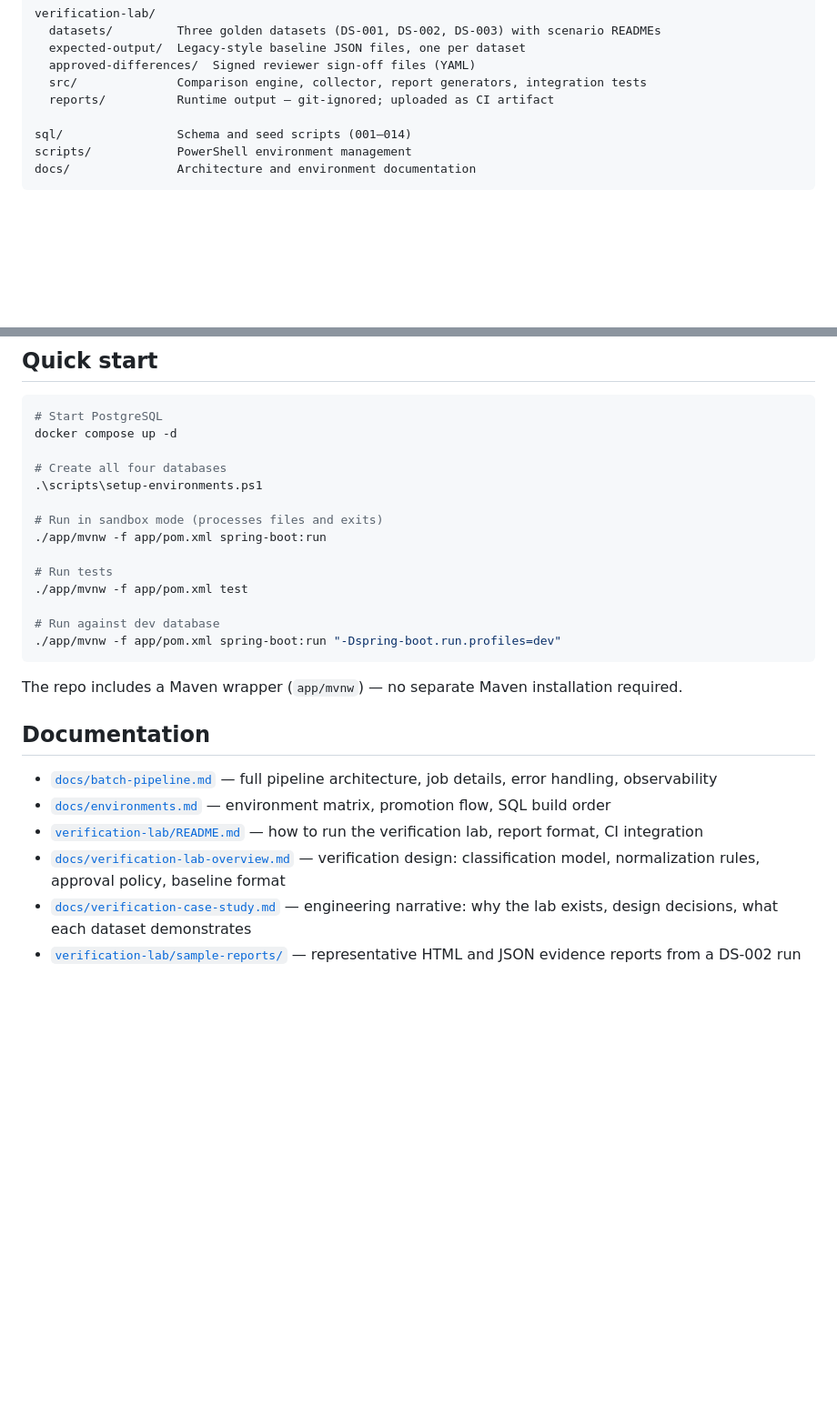
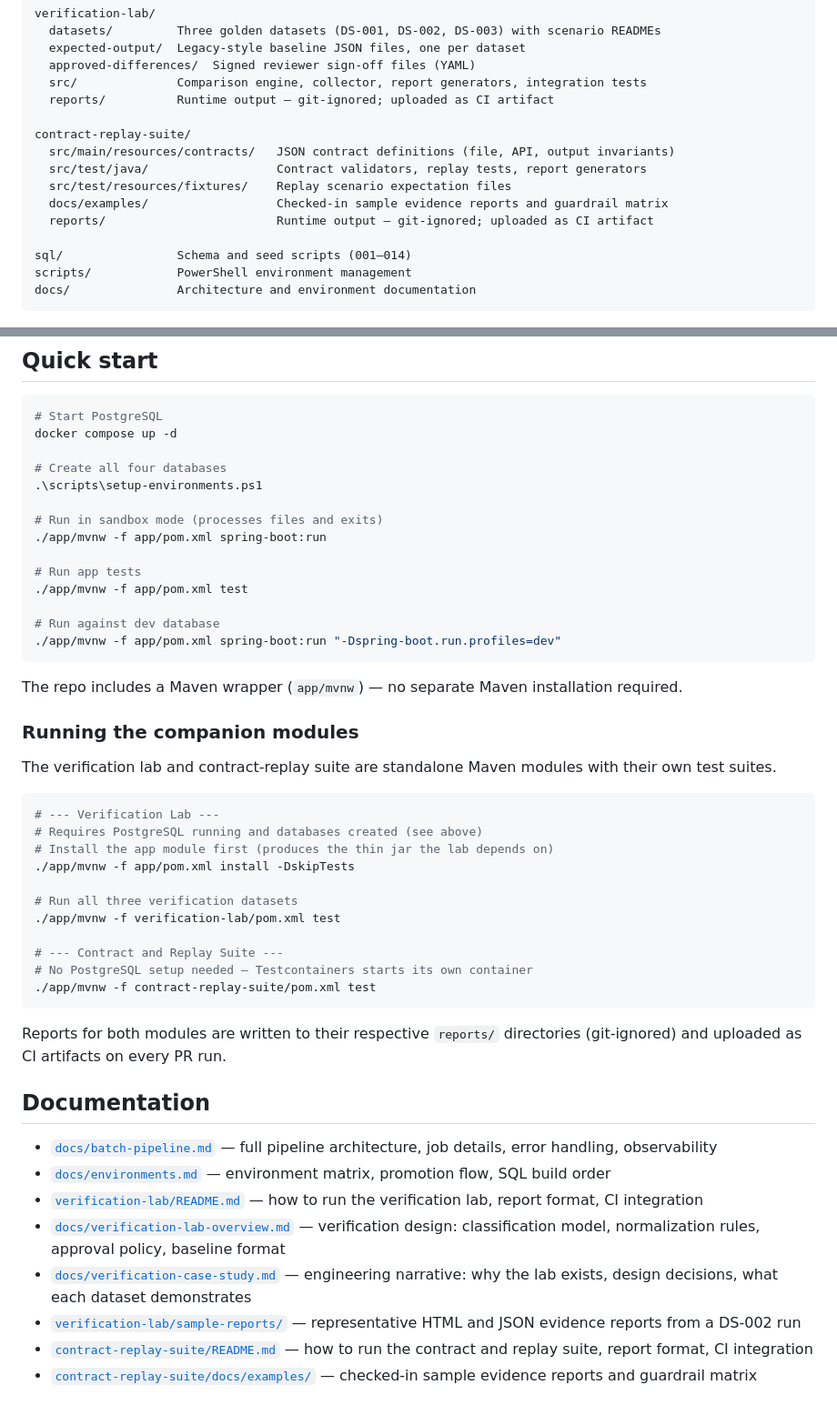
Before and after one commit to sirthus/bank-modernization, a Markdown page: README.md, 2 parts joined by grey strips. Shown at 91% size. Drawn GitHub-style; blank space fills up the shorter version.

````diff
--- a/README.md
+++ b/README.md
@@ -116,6 +124,13 @@ verification-lab/
   src/              Comparison engine, collector, report generators, integration tests
   reports/          Runtime output — git-ignored; uploaded as CI artifact
 
+contract-replay-suite/
+  src/main/resources/contracts/   JSON contract definitions (file, API, output invariants)
+  src/test/java/                  Contract validators, replay tests, report generators
+  src/test/resources/fixtures/    Replay scenario expectation files
+  docs/examples/                  Checked-in sample evidence reports and guardrail matrix
+  reports/                        Runtime output — git-ignored; uploaded as CI artifact
+
 sql/                Schema and seed scripts (001–014)
 scripts/            PowerShell environment management
 docs/               Architecture and environment documentation
@@ -133,7 +148,7 @@ docker compose up -d
 # Run in sandbox mode (processes files and exits)
 ./app/mvnw -f app/pom.xml spring-boot:run
 
-# Run tests
+# Run app tests
 ./app/mvnw -f app/pom.xml test
 
 # Run against dev database
@@ -141,6 +156,26 @@ docker compose up -d
 ```
 
 The repo includes a Maven wrapper (`app/mvnw`) — no separate Maven installation required.
+
+### Running the companion modules
+
+The verification lab and contract-replay suite are standalone Maven modules with their own test suites.
+
+```bash
+# --- Verification Lab ---
+# Requires PostgreSQL running and databases created (see above)
+# Install the app module first (produces the thin jar the lab depends on)
+./app/mvnw -f app/pom.xml install -DskipTests
+
+# Run all three verification datasets
+./app/mvnw -f verification-lab/pom.xml test
+
+# --- Contract and Replay Suite ---
+# No PostgreSQL setup needed — Testcontainers starts its own container
+./app/mvnw -f contract-replay-suite/pom.xml test
+```
+
+Reports for both modules are written to their respective `reports/` directories (git-ignored) and uploaded as CI artifacts on every PR run.
 
 ## Documentation
 
@@ -150,3 +185,5 @@ The repo includes a Maven wrapper (`app/mvnw`) — no separate Maven installatio
 - [`docs/verification-lab-overview.md`](docs/verification-lab-overview.md) — verification design: classification model, normalization rules, approval policy, baseline format
 - [`docs/verification-case-study.md`](docs/verification-case-study.md) — engineering narrative: why the lab exists, design decisions, what each dataset demonstrates
 - [`verification-lab/sample-reports/`](verification-lab/sample-reports/) — representative HTML and JSON evidence reports from a DS-002 run
+- [`contract-replay-suite/README.md`](contract-replay-suite/README.md) — how to run the contract and replay suite, report format, CI integration
+- [`contract-replay-suite/docs/examples/`](contract-replay-suite/docs/examples/) — checked-in sample evidence reports and guardrail matrix
````
Also changed, not shown: other parts of README.md (+8 -0 lines), CLAUDE.md (+24 -0 lines).
